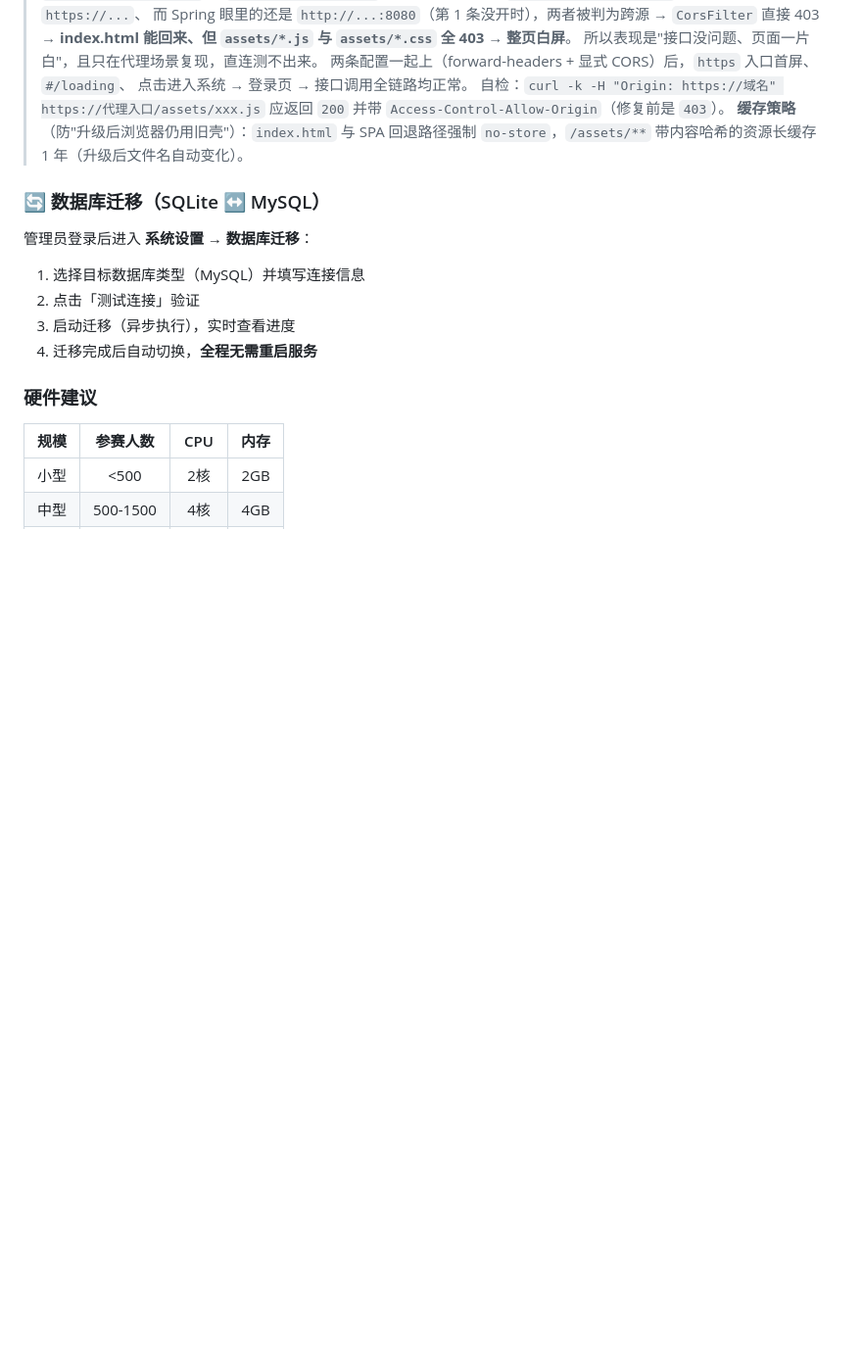
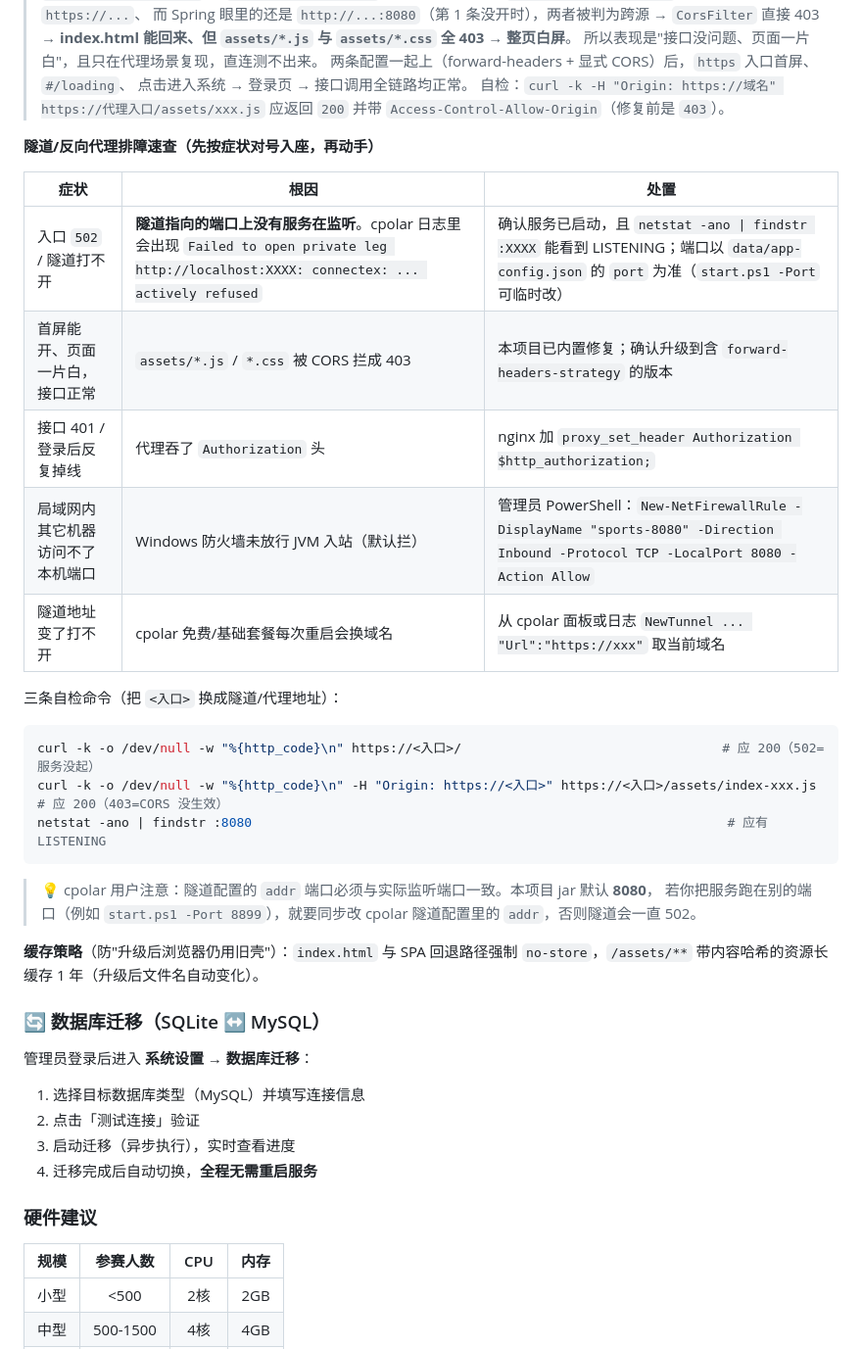
Before and after one commit to HerryABU/SmartSportsArrange, a Markdown page: README.md, the part around the change. Shown at 98% size. Drawn GitHub-style; blank space fills up the shorter version.

Commit message:
docs: README 补「隧道/反向代理排障速查」表与三条自检命令
把外网访问这套问题按症状归类，避免每次都要重新定位：
- 502 / 隧道打不开 -> 隧道 addr 端口上没有服务（cpolar 日志会有
  "Failed to open private leg ... actively refused"），端口以
  data/app-config.json 的 port 为准
- 首屏白屏但接口正常 -> assets 被 CORS 403（本版本已内置修复）
- 登录反复掉线 -> 代理吞 Authorization 头
- 局域网其它机器访问不了 -> Windows 防火墙未放行 JVM 入站，给出
  New-NetFirewallRule 命令
- 隧道域名变了 -> cpolar 基础套餐每次重启换域名，从日志 NewTunnel 取当前域名

另附三条自检 curl / netstat 命令，并强调 cpolar 的 addr 端口必须与实际
监听端口一致（jar 默认 8080，start.ps1 -Port 改了要同步改隧道配置）。

````diff
--- a/README.md
+++ b/README.md
@@ -1467,6 +1467,29 @@ location / {
 > 点击进入系统 → 登录页 → 接口调用全链路均正常。
 > 自检：`curl -k -H "Origin: https://域名" https://代理入口/assets/xxx.js` 应返回 `200`
 > 并带 `Access-Control-Allow-Origin`（修复前是 `403`）。
+
+**隧道/反向代理排障速查（先按症状对号入座，再动手）**
+
+| 症状 | 根因 | 处置 |
+|------|------|------|
+| 入口 `502` / 隧道打不开 | **隧道指向的端口上没有服务在监听**。cpolar 日志里会出现 `Failed to open private leg http://localhost:XXXX: connectex: ... actively refused` | 确认服务已启动，且 `netstat -ano \| findstr :XXXX` 能看到 LISTENING；端口以 `data/app-config.json` 的 `port` 为准（`start.ps1 -Port` 可临时改） |
+| 首屏能开、页面一片白，接口正常 | `assets/*.js` / `*.css` 被 CORS 拦成 403 | 本项目已内置修复；确认升级到含 `forward-headers-strategy` 的版本 |
+| 接口 401 / 登录后反复掉线 | 代理吞了 `Authorization` 头 | nginx 加 `proxy_set_header Authorization $http_authorization;` |
+| 局域网内其它机器访问不了本机端口 | Windows 防火墙未放行 JVM 入站（默认拦） | 管理员 PowerShell：`New-NetFirewallRule -DisplayName "sports-8080" -Direction Inbound -Protocol TCP -LocalPort 8080 -Action Allow` |
+| 隧道地址变了打不开 | cpolar 免费/基础套餐每次重启会换域名 | 从 cpolar 面板或日志 `NewTunnel ... "Url":"https://xxx"` 取当前域名 |
+
+三条自检命令（把 `<入口>` 换成隧道/代理地址）：
+
+```bash
+curl -k -o /dev/null -w "%{http_code}\n" https://<入口>/                                  # 应 200（502=服务没起）
+curl -k -o /dev/null -w "%{http_code}\n" -H "Origin: https://<入口>" https://<入口>/assets/index-xxx.js   # 应 200（403=CORS 没生效）
+netstat -ano | findstr :8080                                                              # 应有 LISTENING
+```
+
+> 💡 cpolar 用户注意：隧道配置的 `addr` 端口必须与实际监听端口一致。本项目 jar 默认 **8080**，
+> 若你把服务跑在别的端口（例如 `start.ps1 -Port 8899`），就要同步改 cpolar 隧道配置里的
+> `addr`，否则隧道会一直 502。
+
 **缓存策略**（防"升级后浏览器仍用旧壳"）：`index.html` 与 SPA 回退路径强制 `no-store`，`/assets/**` 带内容哈希的资源长缓存 1 年（升级后文件名自动变化）。
 
 ### 🔄 数据库迁移（SQLite ↔ MySQL）
````
